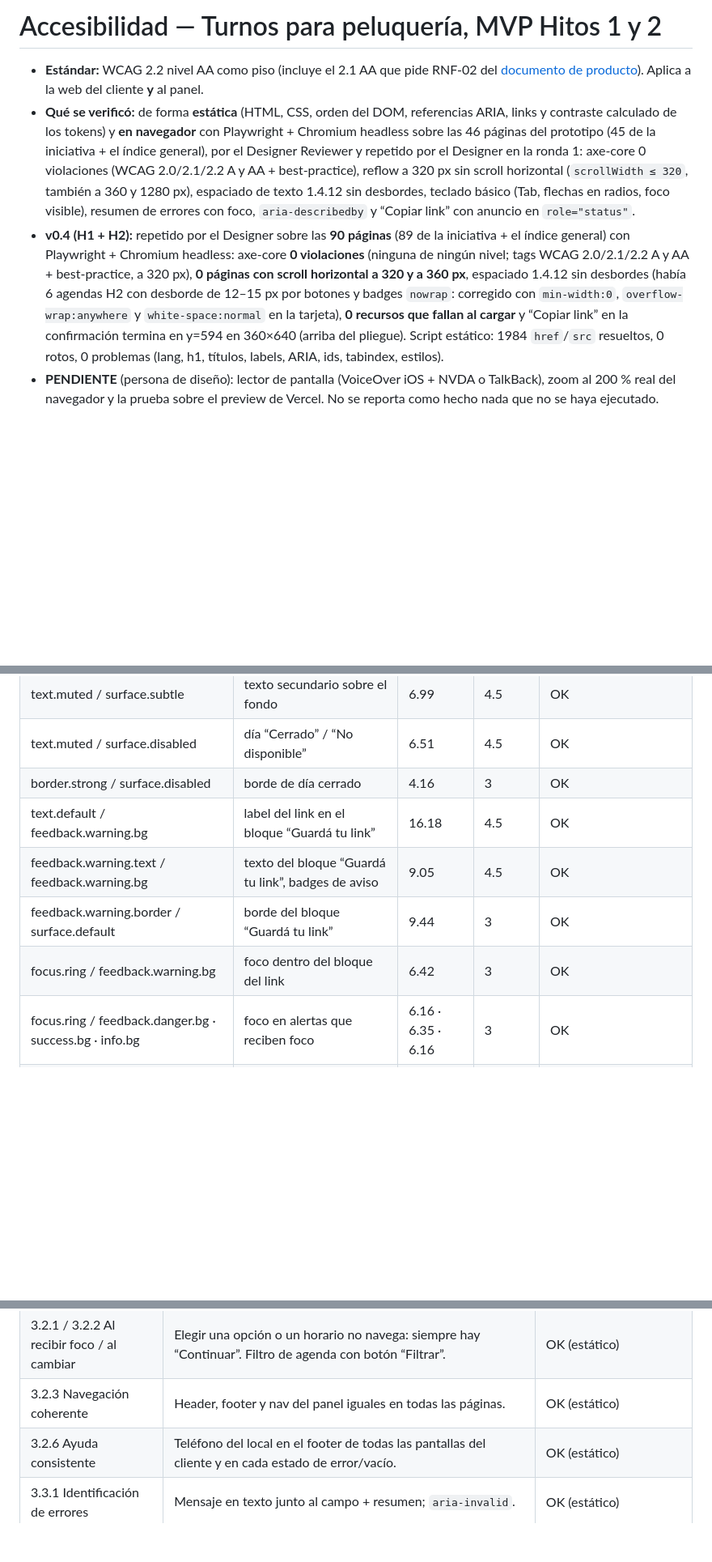
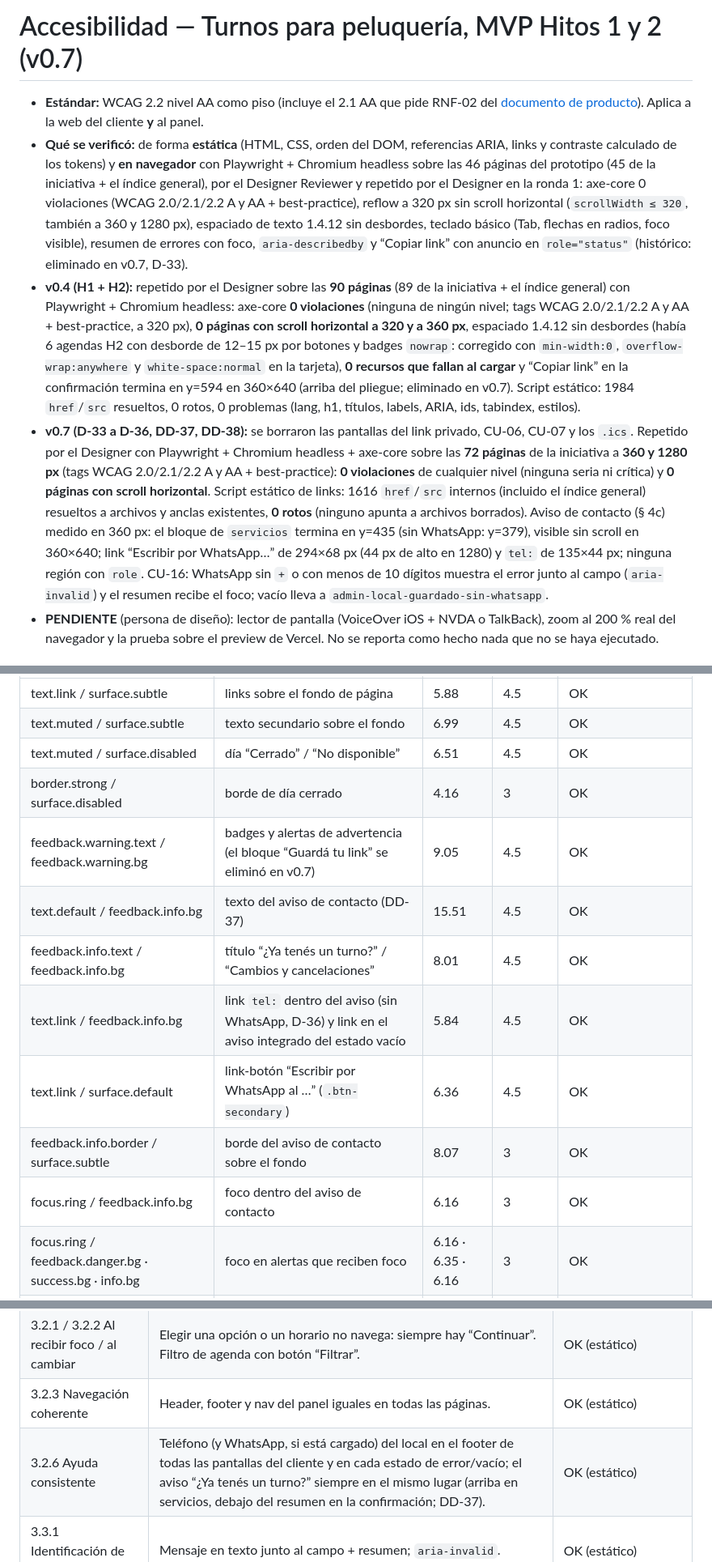
Before and after one commit to gm2dev/coop-agents-design, a Markdown page: initiatives/turnos-peluqueria-mvp/accessibility.md, 3 parts joined by grey strips. Shown at 81% size. Rendered like a GitHub page; blank space fills up the shorter version.

```diff
--- a/initiatives/turnos-peluqueria-mvp/accessibility.md
+++ b/initiatives/turnos-peluqueria-mvp/accessibility.md
@@ -1,4 +1,4 @@
-# Accesibilidad — Turnos para peluquería, MVP Hitos 1 y 2
+# Accesibilidad — Turnos para peluquería, MVP Hitos 1 y 2 (v0.7)
 
 - **Estándar:** WCAG 2.2 nivel AA como piso (incluye el 2.1 AA que pide RNF-02 del
   [documento de producto](https://github.com/gm2dev/coop-agents-product/blob/po/turnos-peluqueria-mvp/initiatives/turnos-peluqueria-mvp/casos-de-uso.md#7-requisitos-no-funcionales)).
@@ -9,14 +9,23 @@
   ronda 1: axe-core 0 violaciones (WCAG 2.0/2.1/2.2 A y AA + best-practice), reflow a 320 px sin scroll
   horizontal (`scrollWidth ≤ 320`, también a 360 y 1280 px), espaciado de texto 1.4.12 sin desbordes, teclado
   básico (Tab, flechas en radios, foco visible), resumen de errores con foco, `aria-describedby` y “Copiar link”
-  con anuncio en `role="status"`.
+  con anuncio en `role="status"` (histórico: eliminado en v0.7, D-33).
 - **v0.4 (H1 + H2):** repetido por el Designer sobre las **90 páginas** (89 de la iniciativa + el índice general)
   con Playwright + Chromium headless: axe-core **0 violaciones** (ninguna de ningún nivel; tags WCAG 2.0/2.1/2.2
   A y AA + best-practice, a 320 px), **0 páginas con scroll horizontal a 320 y a 360 px**, espaciado 1.4.12
   sin desbordes (había 6 agendas H2 con desborde de 12–15 px por botones y badges `nowrap`: corregido con
   `min-width:0`, `overflow-wrap:anywhere` y `white-space:normal` en la tarjeta), **0 recursos que fallan al
-  cargar** y “Copiar link” en la confirmación termina en y=594 en 360×640 (arriba del pliegue). Script estático:
+  cargar** y “Copiar link” en la confirmación termina en y=594 en 360×640 (arriba del pliegue; eliminado en v0.7). Script estático:
   1984 `href`/`src` resueltos, 0 rotos, 0 problemas (lang, h1, títulos, labels, ARIA, ids, tabindex, estilos).
+- **v0.7 (D-33 a D-36, DD-37, DD-38):** se borraron las pantallas del link privado, CU-06, CU-07 y los `.ics`. Repetido
+  por el Designer con Playwright + Chromium headless + axe-core sobre las **72 páginas** de la iniciativa a **360 y
+  1280 px** (tags WCAG 2.0/2.1/2.2 A y AA + best-practice): **0 violaciones** de cualquier nivel (ninguna seria ni
+  crítica) y **0 páginas con scroll horizontal**. Script estático de links: 1616 `href`/`src` internos (incluido
+  el índice general) resueltos a archivos y anclas existentes, **0 rotos** (ninguno apunta a archivos borrados).
+  Aviso de contacto (§ 4c) medido en 360 px: el bloque de `servicios` termina en y=435 (sin WhatsApp: y=379),
+  visible sin scroll en 360×640; link “Escribir por WhatsApp…” de 294×68 px (44 px de alto en 1280) y `tel:` de
+  135×44 px; ninguna región con `role`. CU-16: WhatsApp sin `+` o con menos de 10 dígitos muestra el error junto al
+  campo (`aria-invalid`) y el resumen recibe el foco; vacío lleva a `admin-local-guardado-sin-whatsapp`.
 - **PENDIENTE** (persona de diseño): lector de pantalla (VoiceOver iOS + NVDA o TalkBack), zoom al 200 % real
   del navegador y la prueba sobre el preview de Vercel. No se reporta como hecho nada que no se haya ejecutado.
 
@@ -49,10 +58,13 @@ más los pares nuevos que usa este prototipo (calculados con la fórmula de lumi
 | text.muted / surface.subtle | texto secundario sobre el fondo | 6.99 | 4.5 | OK |
 | text.muted / surface.disabled | día “Cerrado” / “No disponible” | 6.51 | 4.5 | OK |
 | border.strong / surface.disabled | borde de día cerrado | 4.16 | 3 | OK |
-| text.default / feedback.warning.bg | label del link en el bloque “Guardá tu link” | 16.18 | 4.5 | OK |
-| feedback.warning.text / feedback.warning.bg | texto del bloque “Guardá tu link”, badges de aviso | 9.05 | 4.5 | OK |
-| feedback.warning.border / surface.default | borde del bloque “Guardá tu link” | 9.44 | 3 | OK |
-| focus.ring / feedback.warning.bg | foco dentro del bloque del link | 6.42 | 3 | OK |
+| feedback.warning.text / feedback.warning.bg | badges y alertas de advertencia (el bloque “Guardá tu link” se eliminó en v0.7) | 9.05 | 4.5 | OK |
+| text.default / feedback.info.bg | texto del aviso de contacto (DD-37) | 15.51 | 4.5 | OK |
+| feedback.info.text / feedback.info.bg | título “¿Ya tenés un turno?” / “Cambios y cancelaciones” | 8.01 | 4.5 | OK |
+| text.link / feedback.info.bg | link `tel:` dentro del aviso (sin WhatsApp, D-36) y link en el aviso integrado del estado vacío | 5.84 | 4.5 | OK |
+| text.link / surface.default | link-botón “Escribir por WhatsApp al …” (`.btn-secondary`) | 6.36 | 4.5 | OK |
+| feedback.info.border / surface.subtle | borde del aviso de contacto sobre el fondo | 8.07 | 3 | OK |
+| focus.ring / feedback.info.bg | foco dentro del aviso de contacto | 6.16 | 3 | OK |
 | focus.ring / feedback.danger.bg · success.bg · info.bg | foco en alertas que reciben foco | 6.16 · 6.35 · 6.16 | 3 | OK |
 | text.on-action / action.primary-hover | botón primario en hover | 9.04 | 4.5 | OK |
 | text.link / surface.selected | botón secundario en hover | 5.63 | 4.5 | OK |
@@ -111,7 +123,7 @@ implementación · **PENDIENTE** = requiere navegador o tecnología asistiva ·
 | 3.1.1 Idioma | `lang="es"`. | OK (estático) |
 | 3.2.1 / 3.2.2 Al recibir foco / al cambiar | Elegir una opción o un horario no navega: siempre hay “Continuar”. Filtro de agenda con botón “Filtrar”. | OK (estático) |
 | 3.2.3 Navegación coherente | Header, footer y nav del panel iguales en todas las páginas. | OK (estático) |
-| 3.2.6 Ayuda consistente | Teléfono del local en el footer de todas las pantallas del cliente y en cada estado de error/vacío. | OK (estático) |
+| 3.2.6 Ayuda consistente | Teléfono (y WhatsApp, si está cargado) del local en el footer de todas las pantallas del cliente y en cada estado de error/vacío; el aviso “¿Ya tenés un turno?” siempre en el mismo lugar (arriba en servicios, debajo del resumen en la confirmación; DD-37). | OK (estático) |
 | 3.3.1 Identificación de errores | Mensaje en texto junto al campo + resumen; `aria-invalid`. | OK (estático) |
 | 3.3.2 Etiquetas o instrucciones | Labels visibles, “(opcional)” en el label, hints antes del input, formato del email en el error. | OK (estático) |
 | 3.3.3 Sugerencia ante errores | Cada error dice cómo corregir (“tiene que tener la forma nombre@ejemplo.com”, “posterior a la de inicio”, “se superpone con el rango 1 (10:00 a 13:00)”). | OK (estático) |
```
Also changed, not shown: other parts of initiatives/turnos-peluqueria-mvp/accessibility.md (+21 -10 lines), initiatives/turnos-peluqueria-mvp/README.md (+4 -1 lines).
